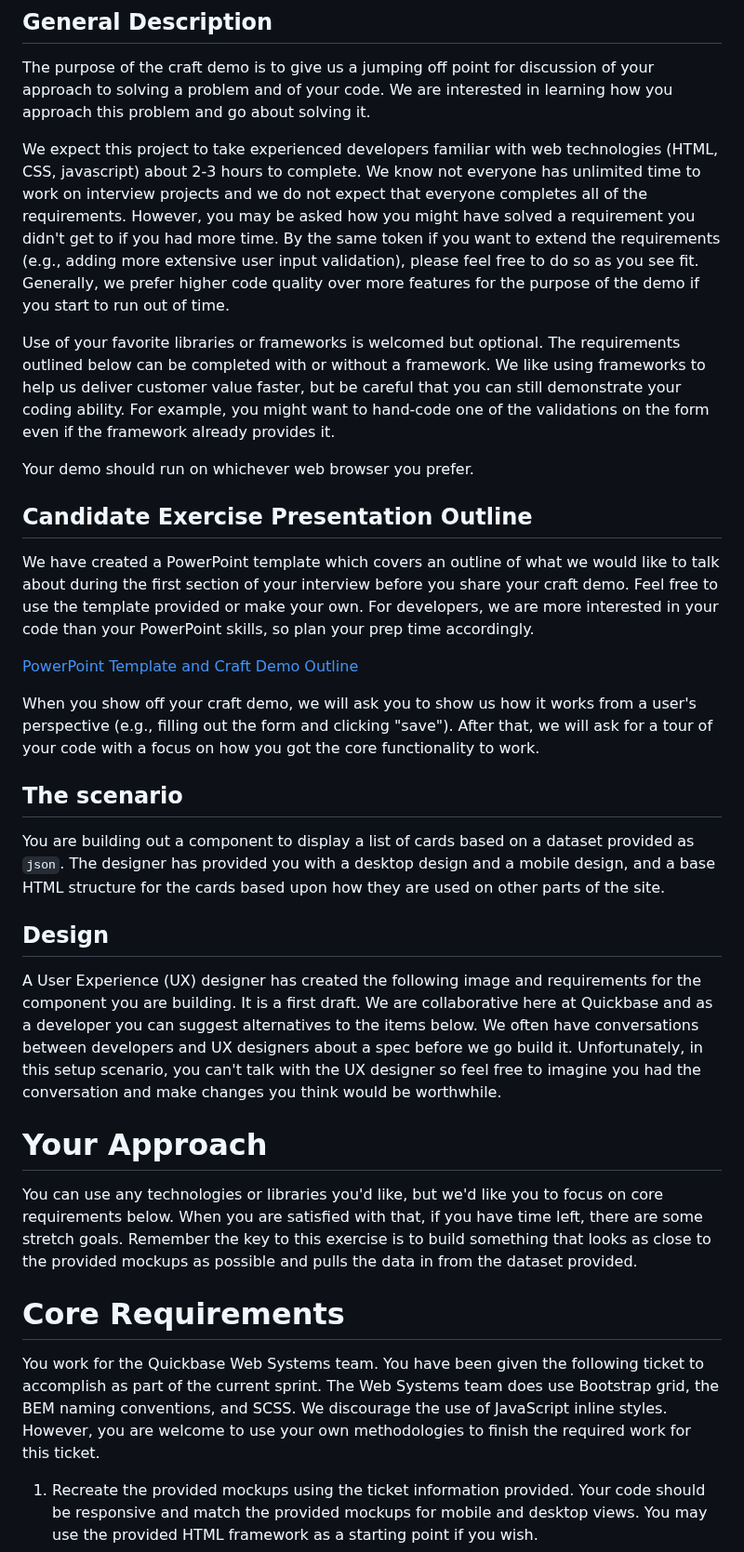
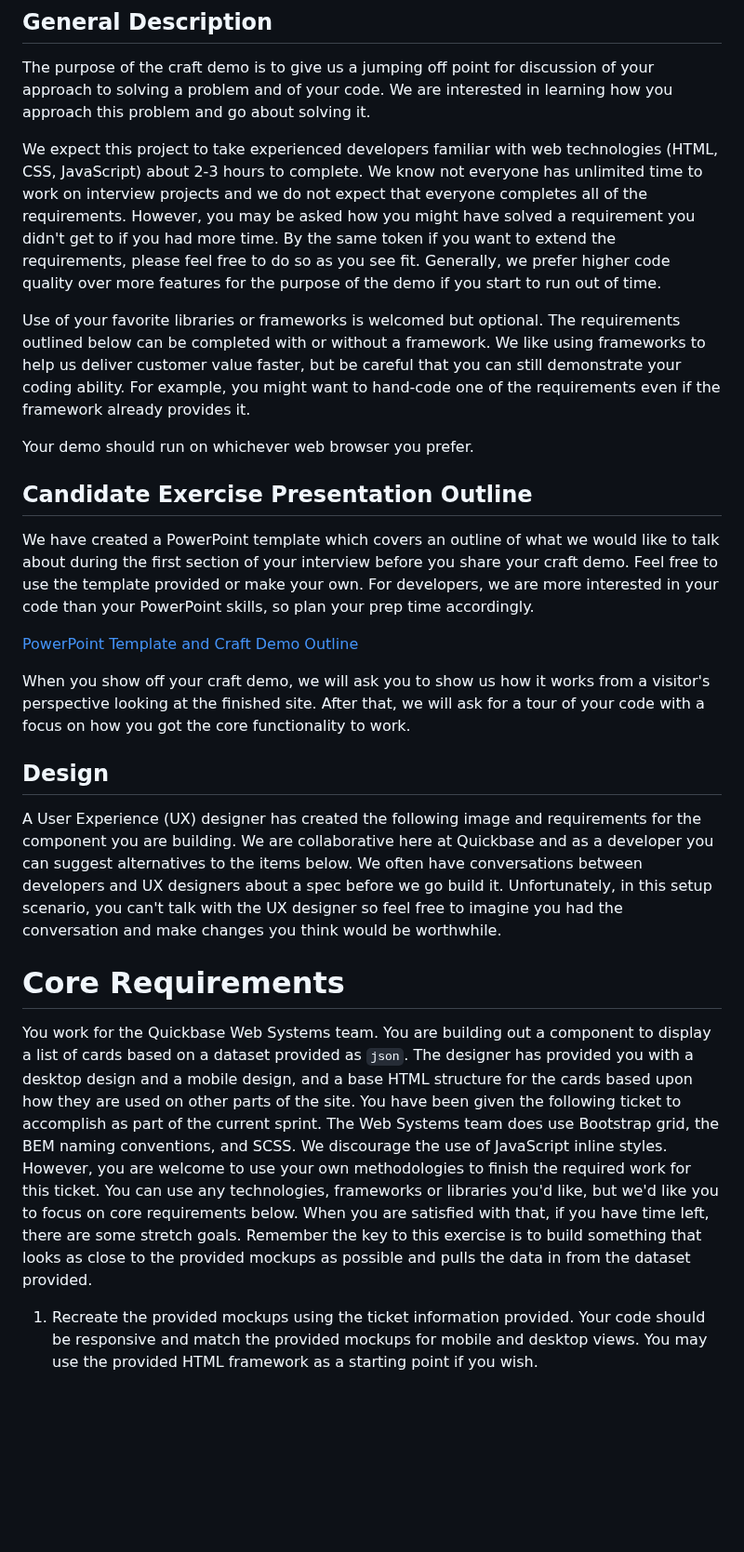
Before and after one commit to QuickBase/interview-demos, a Markdown page: websystems/README.md, the part around the change. Shown at 93% size. Rendered like a GitHub page; blank space fills up the shorter version.

Commit message:
editing down the doc

```diff
--- a/websystems/README.md
+++ b/websystems/README.md
@@ -4,9 +4,9 @@ Quickbase Web Systems Front End Craft Demo
 
 The purpose of the craft demo is to give us a jumping off point for discussion of your approach to solving a problem and of your code. We are interested in learning how you approach this problem and go about solving it.
 
-We expect this project to take experienced developers familiar with web technologies (HTML, CSS, javascript) about 2-3 hours to complete. We know not everyone has unlimited time to work on interview projects and we do not expect that everyone completes all of the requirements. However, you may be asked how you might have solved a requirement you didn't get to if you had more time. By the same token if you want to extend the requirements (e.g., adding more extensive user input validation), please feel free to do so as you see fit. Generally, we prefer higher code quality over more features for the purpose of the demo if you start to run out of time.
+We expect this project to take experienced developers familiar with web technologies (HTML, CSS, JavaScript) about 2-3 hours to complete. We know not everyone has unlimited time to work on interview projects and we do not expect that everyone completes all of the requirements. However, you may be asked how you might have solved a requirement you didn't get to if you had more time. By the same token if you want to extend the requirements, please feel free to do so as you see fit. Generally, we prefer higher code quality over more features for the purpose of the demo if you start to run out of time.
 
-Use of your favorite libraries or frameworks is welcomed but optional. The requirements outlined below can be completed with or without a framework. We like using frameworks to help us deliver customer value faster, but be careful that you can still demonstrate your coding ability. For example, you might want to hand-code one of the validations on the form even if the framework already provides it.
+Use of your favorite libraries or frameworks is welcomed but optional. The requirements outlined below can be completed with or without a framework. We like using frameworks to help us deliver customer value faster, but be careful that you can still demonstrate your coding ability. For example, you might want to hand-code one of the requirements even if the framework already provides it.
 
 Your demo should run on whichever web browser you prefer.
 
@@ -16,19 +16,14 @@ We have created a PowerPoint template which covers an outline of what we would l
 
 [PowerPoint Template and Craft Demo Outline](https://github.com/QuickBase/interview-demos/blob/master/websystems/Quickbase_CandidateExercise_PresentationTemplate.pptx)
 
-When you show off your craft demo, we will ask you to show us how it works from a user's perspective (e.g., filling out the form and clicking "save"). After that, we will ask for a tour of your code with a focus on how you got the core functionality to work.
-
-## The scenario
-You are building out a component to display a list of cards based on a dataset provided as `json`. The designer has provided you with a desktop design and a mobile design, and a base HTML structure for the cards based upon how they are used on other parts of the site.
+When you show off your craft demo, we will ask you to show us how it works from a visitor's perspective looking at the finished site. After that, we will ask for a tour of your code with a focus on how you got the core functionality to work.
 
 ## Design
-A User Experience (UX) designer has created the following image and requirements for the component you are building. It is a first draft. We are collaborative here at Quickbase and as a developer you can suggest alternatives to the items below. We often have conversations between developers and UX designers about a spec before we go build it. Unfortunately, in this setup scenario, you can't talk with the UX designer so feel free to imagine you had the conversation and make changes you think would be worthwhile.
-
-# Your Approach
-You can use any technologies or libraries you'd like, but we'd like you to focus on core requirements below. When you are satisfied with that, if you have time left, there are some stretch goals. Remember the key to this exercise is to build something that looks as close to the provided mockups as possible and pulls the data in from the dataset provided.
+A User Experience (UX) designer has created the following image and requirements for the component you are building. We are collaborative here at Quickbase and as a developer you can suggest alternatives to the items below. We often have conversations between developers and UX designers about a spec before we go build it. Unfortunately, in this setup scenario, you can't talk with the UX designer so feel free to imagine you had the conversation and make changes you think would be worthwhile.
 
 # Core Requirements
-You work for the Quickbase Web Systems team. You have been given the following ticket to accomplish as part of the current sprint. The Web Systems team does use Bootstrap grid, the BEM naming conventions, and SCSS. We discourage the use of JavaScript inline styles. However, you are welcome to use your own methodologies to finish the required work for this ticket.
+You work for the Quickbase Web Systems team. You are building out a component to display a list of cards based on a dataset provided as `json`. The designer has provided you with a desktop design and a mobile design, and a base HTML structure for the cards based upon how they are used on other parts of the site. You have been given the following ticket to accomplish as part of the current sprint. The Web Systems team does use Bootstrap grid, the BEM naming conventions, and SCSS. We discourage the use of JavaScript inline styles. However, you are welcome to use your own methodologies to finish the required work for this ticket. You can use any technologies, frameworks or libraries you'd like, but we'd like you to focus on core requirements below. When you are satisfied with that, if you have time left, there are some stretch goals. Remember the key to this exercise is to build something that looks as close to the provided mockups as possible and pulls the data in from the dataset provided.
+
 
 1. Recreate the provided mockups using the ticket information provided. Your code should be responsive and match the provided mockups for mobile and desktop views. You may use the provided HTML framework as a starting point if you wish.
 2. Take the provided JSON and for each of the objects in the array, create a card as seen in the mockup.
```
